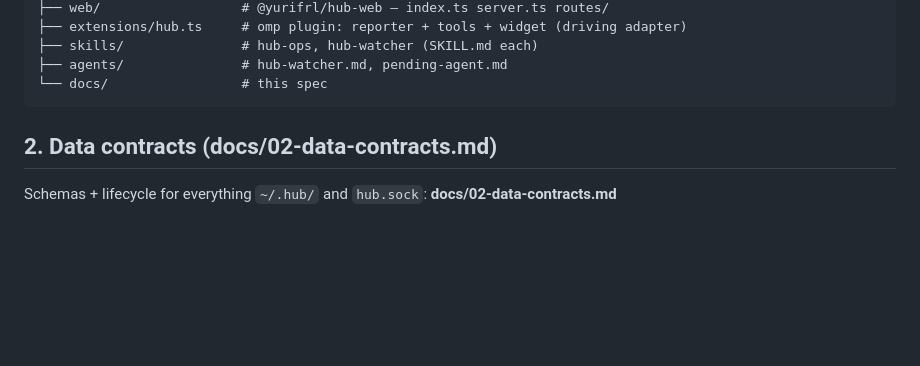
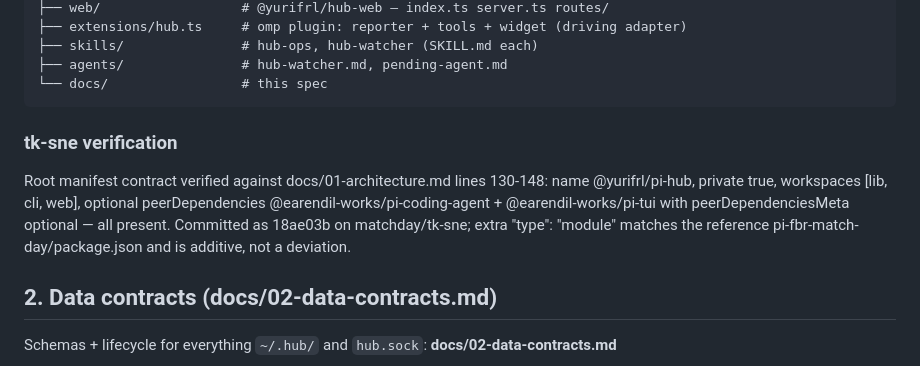
Before and after one commit to yurifrl/pi-hub, a Markdown page: PLAN.md, the part around the change. GitHub-like rendering; blank space fills up the shorter version.

Commit message:
docs: record tk-sne scaffold verification in PLAN.md
Root manifest diffed against docs/01-architecture.md contract (lines 130-148):
name, private, workspaces, optional earendil peers with peerDependenciesMeta —
all match; 'type': 'module' is additive and matches the reference
pi-fbr-match-day/package.json. All 30 docs/01 tree paths present as
placeholder-only stubs. bun install links 3 workspaces; barrel, adapter
subpath, and web entry resolve by name; bin-only hub-cli is intentionally
unimportable (matches reference cli; entry is bin.ts executed directly).
All three packages pass bun build check.

````diff
--- a/PLAN.md
+++ b/PLAN.md
@@ -45,6 +45,15 @@ pi-hub/
 ├── agents/               # hub-watcher.md, pending-agent.md
 └── docs/                 # this spec
 ```
+
+### tk-sne verification
+
+Root manifest contract verified against docs/01-architecture.md lines 130-148:
+name @yurifrl/pi-hub, private true, workspaces [lib, cli, web], optional
+peerDependencies @earendil-works/pi-coding-agent + @earendil-works/pi-tui with
+peerDependenciesMeta optional — all present. Committed as 18ae03b on
+matchday/tk-sne; extra "type": "module" matches the reference
+pi-fbr-match-day/package.json and is additive, not a deviation.
 
 ## 2. Data contracts (docs/02-data-contracts.md)
 
````
